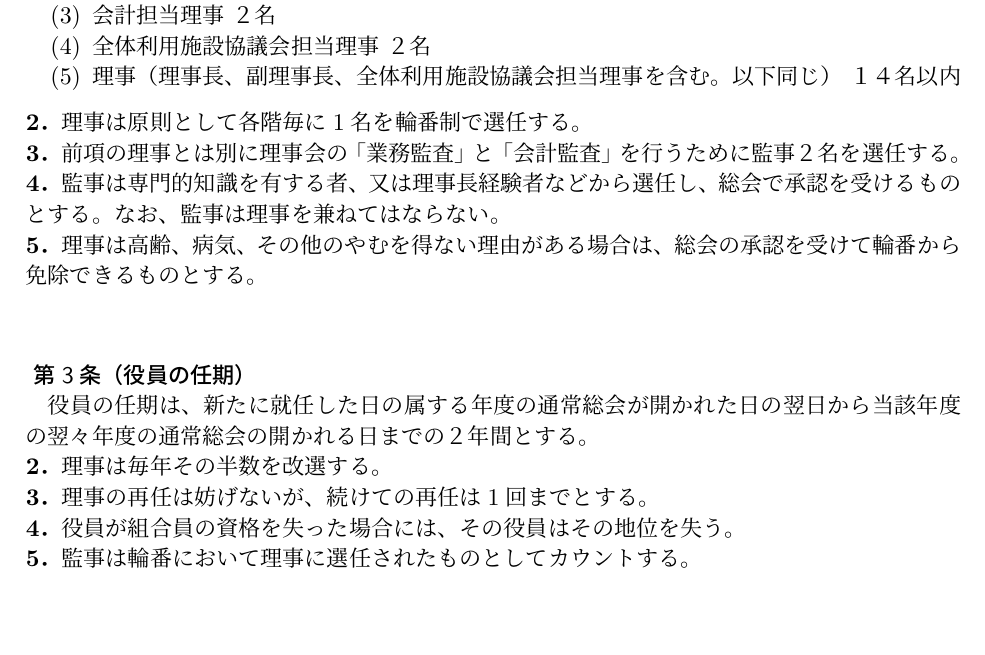
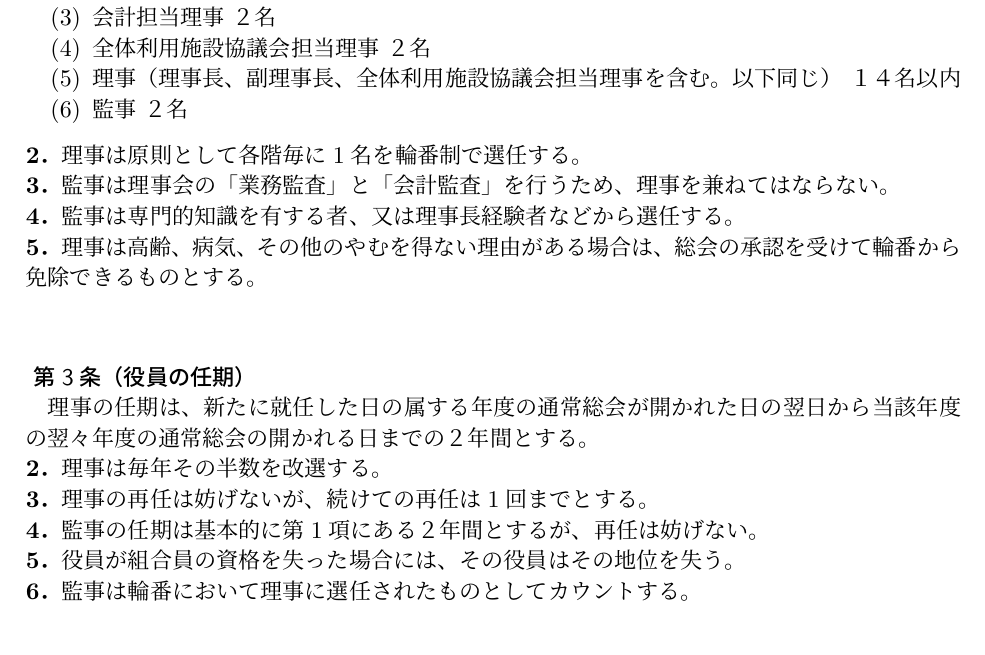
Before and after one commit to gotonorio/tex_rijikai, a LaTeX document (rijikai.tex): part of page 2 of 3, cut so that both start at the same text. Compiled offline with upLaTeX and dvipdfmx.

Commit message:
2021-5-5修正

```diff
--- a/rijikai.tex
+++ b/rijikai.tex
@@ -68,21 +68,22 @@
 \item 会計担当理事				２名
 \item 全体利用施設協議会担当理事		２名
 \item 理事（理事長、副理事長、全体利用施設協議会担当理事を含む。以下同じ） １４名以内
+\item 監事    ２名
 \end{enumerate}
 \textbf{2．}理事は原則として各階毎に1名を輪番制で選任する。\\
-\textbf{3．}前項の理事とは別に理事会の「業務監査」と「会計監査」を行うために監事２名を選任する。\\
-\textbf{4．}監事は専門的知識を有する者、又は理事長経験者などから選任し、総会で承認を受けるものとする。
-なお、監事は理事を兼ねてはならない。\\
+\textbf{3．}監事は理事会の「業務監査」と「会計監査」を行うため、理事を兼ねてはならない。\\
+\textbf{4．}監事は専門的知識を有する者、又は理事長経験者などから選任する。\\
 \textbf{5．}理事は高齢、病気、その他のやむを得ない理由がある場合は、総会の承認を受けて輪番から免除できるものとする。\\
 
 \subsubsection*{ 第3条（役員の任期）}
 \addcontentsline{toc}{subsubsection}{ 第3条（役員の任期）}
-役員の任期は、新たに就任した日の属する年度の通常総会が開かれた日の翌日から当該年度の翌々年度の通常総会の
+理事の任期は、新たに就任した日の属する年度の通常総会が開かれた日の翌日から当該年度の翌々年度の通常総会の
 開かれる日までの２年間とする。\\
 \textbf{2．}理事は毎年その半数を改選する。\\
 \textbf{3．}理事の再任は妨げないが、続けての再任は1回までとする。\\
-\textbf{4．}役員が組合員の資格を失った場合には、その役員はその地位を失う。\\
-\textbf{5．}監事は輪番において理事に選任されたものとしてカウントする。\\
+\textbf{4．}監事の任期は基本的に第1項にある２年間とするが、再任は妨げない。\\
+\textbf{5．}役員が組合員の資格を失った場合には、その役員はその地位を失う。\\
+\textbf{6．}監事は輪番において理事に選任されたものとしてカウントする。\\
 
 \subsubsection*{ 第4条（理事会の開催）}
 \addcontentsline{toc}{subsubsection}{ 第4条（理事会の開催）}
```
Also changed, not shown: rijikai.tex (6 more changed lines).
